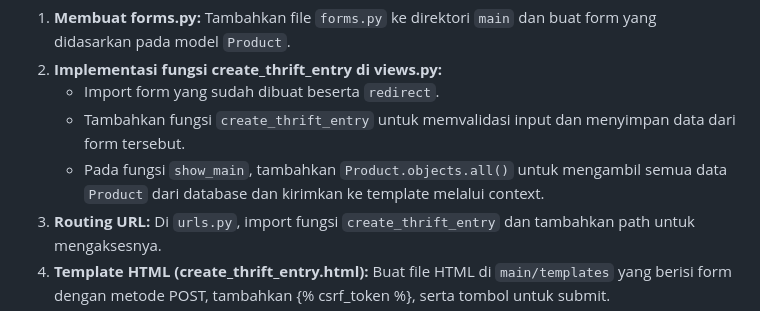
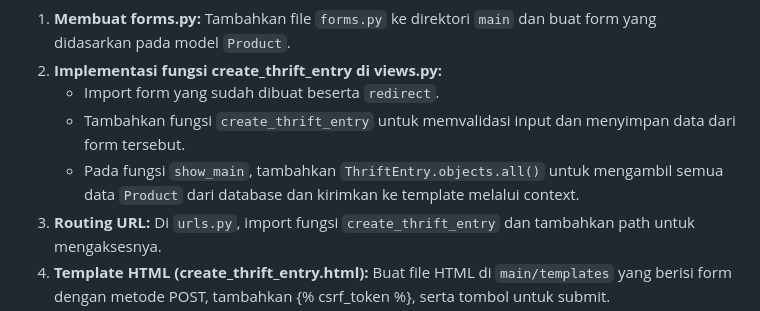
Before and after one commit to felfelita/moory-thrift, a Markdown page: README.md, the part around the change. GitHub-like rendering.

```diff
--- a/README.md
+++ b/README.md
@@ -59,7 +59,7 @@ csrf_token berfungsi untuk melindungi aplikasi dari serangan CSRF (Cross-Site Re
 2. **Implementasi fungsi create_thrift_entry di views.py:**
    - Import form yang sudah dibuat beserta `redirect`.
    - Tambahkan fungsi `create_thrift_entry` untuk memvalidasi input dan menyimpan data dari form tersebut.
-   - Pada fungsi `show_main`, tambahkan `Product.objects.all()` untuk mengambil semua data `Product` dari database dan kirimkan ke template melalui context.
+   - Pada fungsi `show_main`, tambahkan `ThriftEntry.objects.all()` untuk mengambil semua data `Product` dari database dan kirimkan ke template melalui context.
 3. **Routing URL:** Di `urls.py`, import fungsi `create_thrift_entry` dan tambahkan path untuk mengaksesnya.
 4. **Template HTML (create_thrift_entry.html):** Buat file HTML di `main/templates` yang berisi form dengan metode POST, tambahkan {% csrf_token %}, serta tombol untuk submit.
 5. **Fungsi untuk Mengembalikan Data dalam Format JSON dan XML:** Di `views.py`, buat empat fungsi: `show_xml`, `show_json`, `show_xml_by_id`, dan `show_json_by_id` untuk menampilkan data `Product` dalam format JSON dan XML.
```
